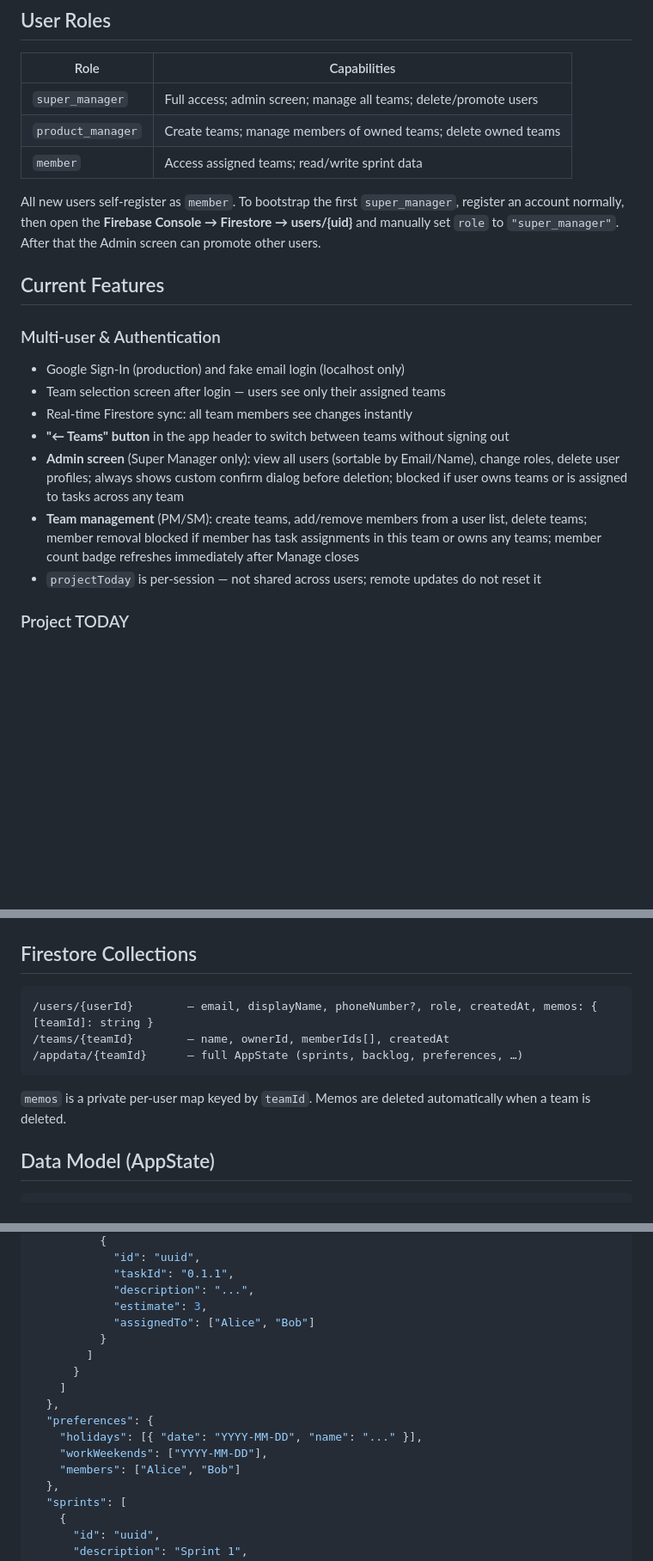
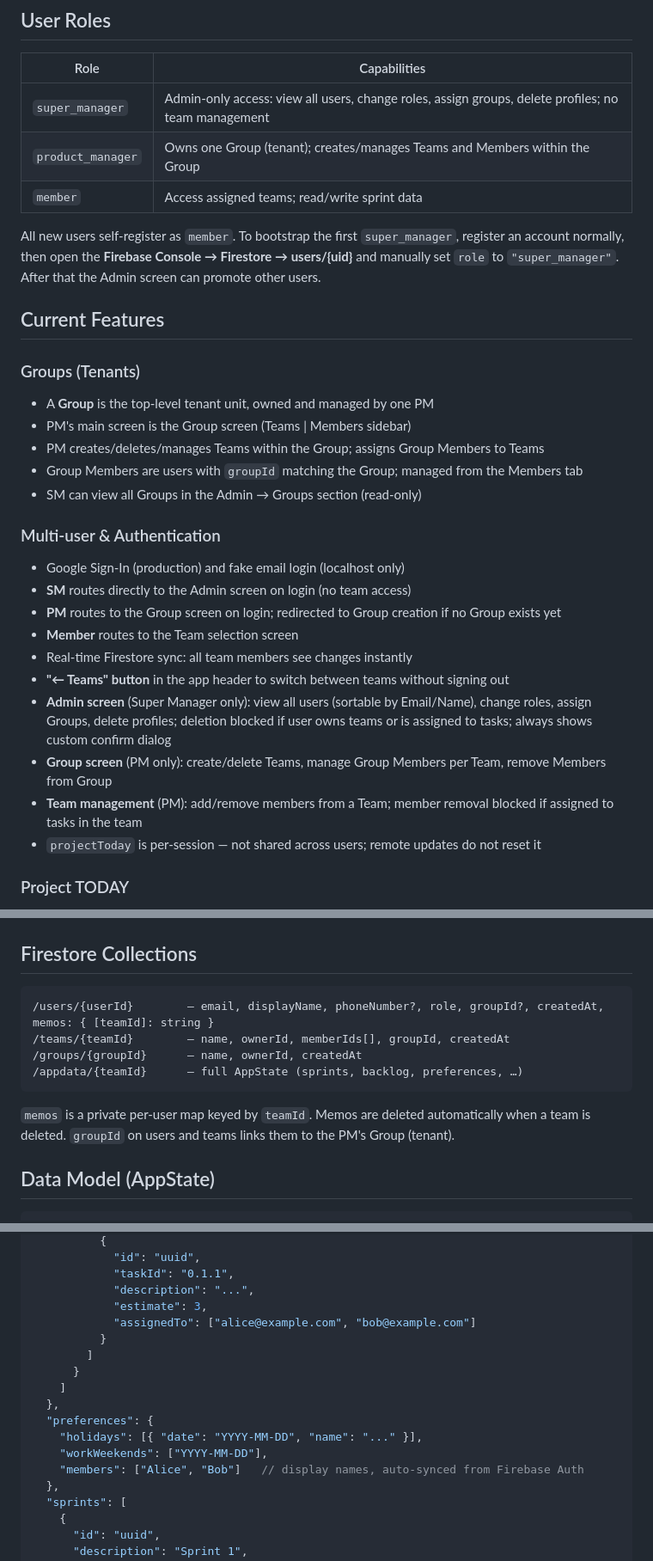
Before and after one commit to daekyuny/bdc_studio, a Markdown page: README.md, 3 parts joined by grey strips. Shown at 86% size. Rendered like a GitHub page; blank space fills up the shorter version.

````diff
--- a/README.md
+++ b/README.md
@@ -49,22 +49,33 @@ If `src/firebase.ts` still contains the placeholder `"YOUR_API_KEY"`, the app ru
 
 | Role | Capabilities |
 |---|---|
-| `super_manager` | Full access; admin screen; manage all teams; delete/promote users |
-| `product_manager` | Create teams; manage members of owned teams; delete owned teams |
+| `super_manager` | Admin-only access: view all users, change roles, assign groups, delete profiles; no team management |
+| `product_manager` | Owns one Group (tenant); creates/manages Teams and Members within the Group |
 | `member` | Access assigned teams; read/write sprint data |
 
 All new users self-register as `member`. To bootstrap the first `super_manager`, register an account normally, then open the **Firebase Console → Firestore → users/{uid}** and manually set `role` to `"super_manager"`. After that the Admin screen can promote other users.
 
 ## Current Features
 
+### Groups (Tenants)
+
+- A **Group** is the top-level tenant unit, owned and managed by one PM
+- PM's main screen is the Group screen (Teams | Members sidebar)
+- PM creates/deletes/manages Teams within the Group; assigns Group Members to Teams
+- Group Members are users with `groupId` matching the Group; managed from the Members tab
+- SM can view all Groups in the Admin → Groups section (read-only)
+
 ### Multi-user & Authentication
 
 - Google Sign-In (production) and fake email login (localhost only)
-- Team selection screen after login — users see only their assigned teams
+- **SM** routes directly to the Admin screen on login (no team access)
+- **PM** routes to the Group screen on login; redirected to Group creation if no Group exists yet
+- **Member** routes to the Team selection screen
 - Real-time Firestore sync: all team members see changes instantly
 - **"← Teams" button** in the app header to switch between teams without signing out
-- **Admin screen** (Super Manager only): view all users (sortable by Email/Name), change roles, delete user profiles; always shows custom confirm dialog before deletion; blocked if user owns teams or is assigned to tasks across any team
-- **Team management** (PM/SM): create teams, add/remove members from a user list, delete teams; member removal blocked if member has task assignments in this team or owns any teams; member count badge refreshes immediately after Manage closes
+- **Admin screen** (Super Manager only): view all users (sortable by Email/Name), change roles, assign Groups, delete profiles; deletion blocked if user owns teams or is assigned to tasks; always shows custom confirm dialog
+- **Group screen** (PM only): create/delete Teams, manage Group Members per Team, remove Members from Group
+- **Team management** (PM): add/remove members from a Team; member removal blocked if assigned to tasks in the team
 - `projectToday` is per-session — not shared across users; remote updates do not reset it
 
 ### Project TODAY
@@ -197,12 +208,13 @@ bdc/
 ## Firestore Collections
 
 ```
-/users/{userId}        — email, displayName, phoneNumber?, role, createdAt, memos: { [teamId]: string }
-/teams/{teamId}        — name, ownerId, memberIds[], createdAt
+/users/{userId}        — email, displayName, phoneNumber?, role, groupId?, createdAt, memos: { [teamId]: string }
+/teams/{teamId}        — name, ownerId, memberIds[], groupId, createdAt
+/groups/{groupId}      — name, ownerId, createdAt
 /appdata/{teamId}      — full AppState (sprints, backlog, preferences, …)
 ```
 
-`memos` is a private per-user map keyed by `teamId`. Memos are deleted automatically when a team is deleted.
+`memos` is a private per-user map keyed by `teamId`. Memos are deleted automatically when a team is deleted. `groupId` on users and teams links them to the PM's Group (tenant).
 
 ## Data Model (AppState)
 
@@ -223,7 +235,7 @@ bdc/
             "taskId": "0.1.1",
             "description": "...",
             "estimate": 3,
-            "assignedTo": ["Alice", "Bob"]
+            "assignedTo": ["alice@example.com", "bob@example.com"]
           }
         ]
       }
@@ -232,7 +244,7 @@ bdc/
   "preferences": {
     "holidays": [{ "date": "YYYY-MM-DD", "name": "..." }],
     "workWeekends": ["YYYY-MM-DD"],
-    "members": ["Alice", "Bob"]
+    "members": ["Alice", "Bob"]   // display names, auto-synced from Firebase Auth
   },
   "sprints": [
     {
````
Also changed, not shown: other parts of README.md (+3 -1 lines), docs/PRD.md (+6 -3 lines), docs/TECHNICAL_DESIGN.md (+12 -7 lines).
